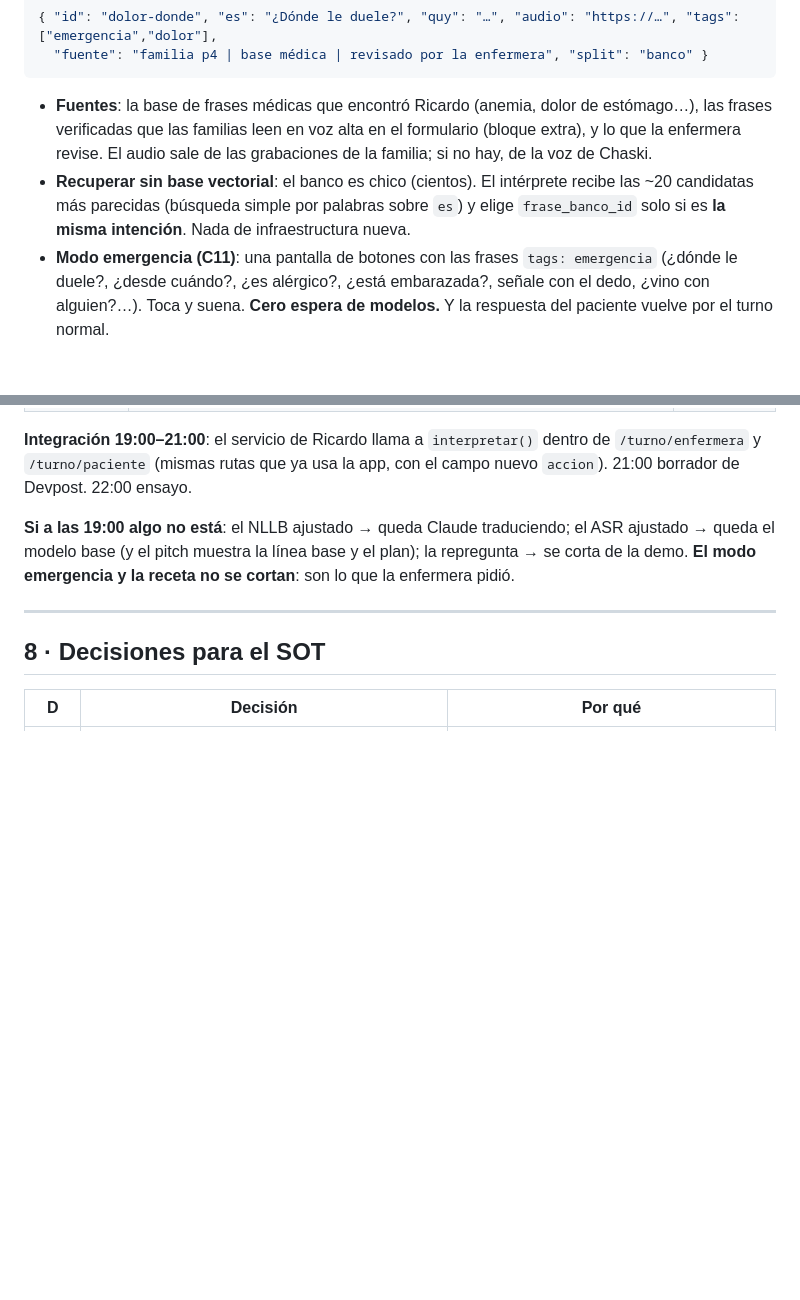
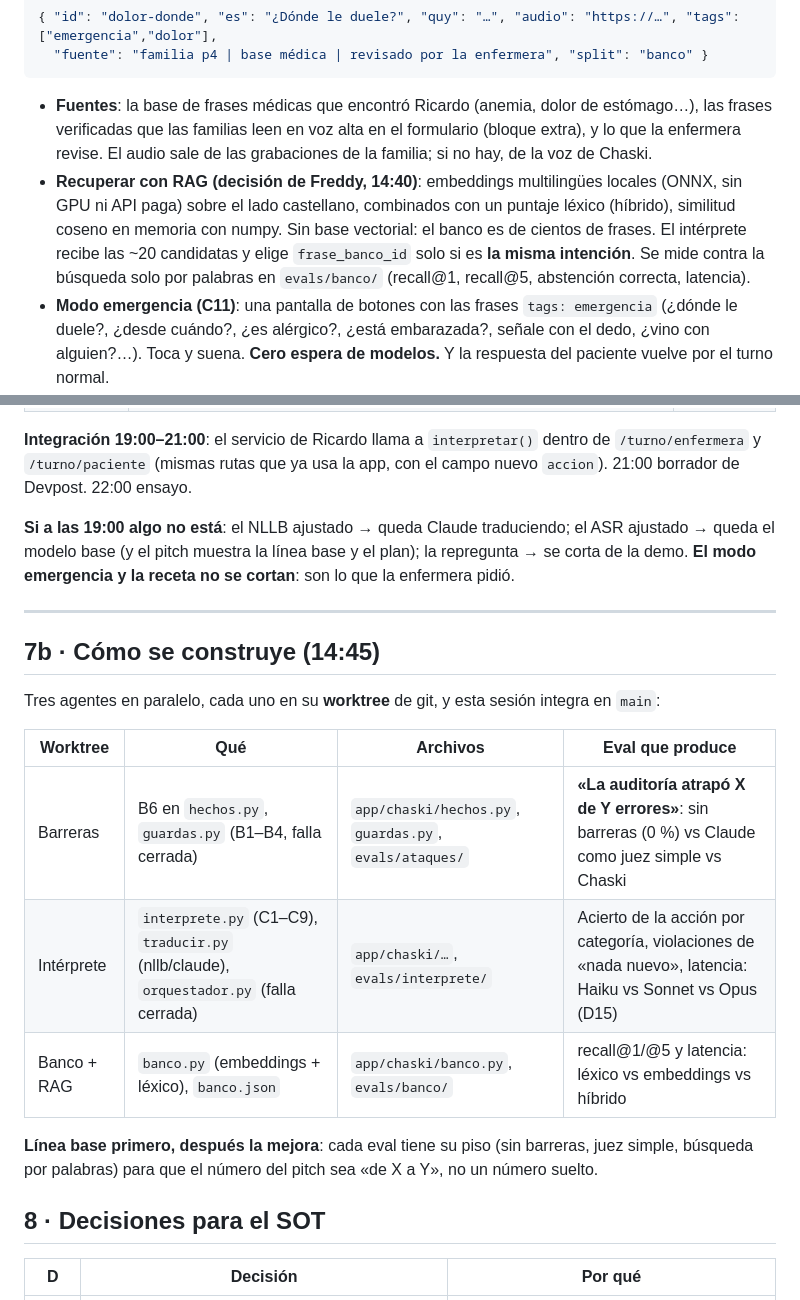
Before and after one commit to Freddyx14/chaski, a Markdown page: plan/arquitectura-interprete.md, 2 parts joined by grey strips. Rendered like a GitHub page; blank space fills up the shorter version.

Commit message:
docs(plan): RAG with local embeddings for the bank, and the three build worktrees
Co-Authored-By: Claude Opus 5.5 (1M context) <noreply@anthropic.com>

````diff
--- a/plan/arquitectura-interprete.md
+++ b/plan/arquitectura-interprete.md
@@ -149,7 +149,7 @@ Una sola fuente para dos usos: **frases cuya traducción y audio sabemos que est
 ```
 
 - **Fuentes**: la base de frases médicas que encontró Ricardo (anemia, dolor de estómago…), las frases verificadas que las familias leen en voz alta en el formulario (bloque extra), y lo que la enfermera revise. El audio sale de las grabaciones de la familia; si no hay, de la voz de Chaski.
-- **Recuperar sin base vectorial**: el banco es chico (cientos). El intérprete recibe las ~20 candidatas más parecidas (búsqueda simple por palabras sobre `es`) y elige `frase_banco_id` solo si es **la misma intención**. Nada de infraestructura nueva.
+- **Recuperar con RAG (decisión de Freddy, 14:40)**: embeddings multilingües locales (ONNX, sin GPU ni API paga) sobre el lado castellano, combinados con un puntaje léxico (híbrido), similitud coseno en memoria con numpy. Sin base vectorial: el banco es de cientos de frases. El intérprete recibe las ~20 candidatas y elige `frase_banco_id` solo si es **la misma intención**. Se mide contra la búsqueda solo por palabras en `evals/banco/` (recall@1, recall@5, abstención correcta, latencia).
 - **Modo emergencia (C11)**: una pantalla de botones con las frases `tags: emergencia` (¿dónde le duele?, ¿desde cuándo?, ¿es alérgico?, ¿está embarazada?, señale con el dedo, ¿vino con alguien?…). Toca y suena. **Cero espera de modelos.** Y la respuesta del paciente vuelve por el turno normal.
 - ⚠️ **El mismo dato sirve para ajustar y para el banco, pero NUNCA para la prueba.** Ricardo parte cada fuente en `train / banco / test` **antes** de entrenar; las 100 `verificadas` siguen reservadas para medir. Si una frase de prueba entra al banco o al entrenamiento, el número del pitch deja de valer.
 
@@ -192,6 +192,18 @@ se cortan**: son lo que la enfermera pidió.
 
 ---
 
+## 7b · Cómo se construye (14:45)
+
+Tres agentes en paralelo, cada uno en su **worktree** de git, y esta sesión integra en `main`:
+
+| Worktree | Qué | Archivos | Eval que produce |
+|---|---|---|---|
+| Barreras | B6 en `hechos.py`, `guardas.py` (B1–B4, falla cerrada) | `app/chaski/hechos.py`, `guardas.py`, `evals/ataques/` | **«La auditoría atrapó X de Y errores»**: sin barreras (0 %) vs Claude como juez simple vs Chaski |
+| Intérprete | `interprete.py` (C1–C9), `traducir.py` (nllb/claude), `orquestador.py` (falla cerrada) | `app/chaski/…`, `evals/interprete/` | Acierto de la acción por categoría, violaciones de «nada nuevo», latencia: Haiku vs Sonnet vs Opus (D15) |
+| Banco + RAG | `banco.py` (embeddings + léxico), `banco.json` | `app/chaski/banco.py`, `evals/banco/` | recall@1/@5 y latencia: léxico vs embeddings vs híbrido |
+
+**Línea base primero, después la mejora**: cada eval tiene su piso (sin barreras, juez simple, búsqueda por palabras) para que el número del pitch sea «de X a Y», no un número suelto.
+
 ## 8 · Decisiones para el SOT
 
 | D | Decisión | Por qué |
````
